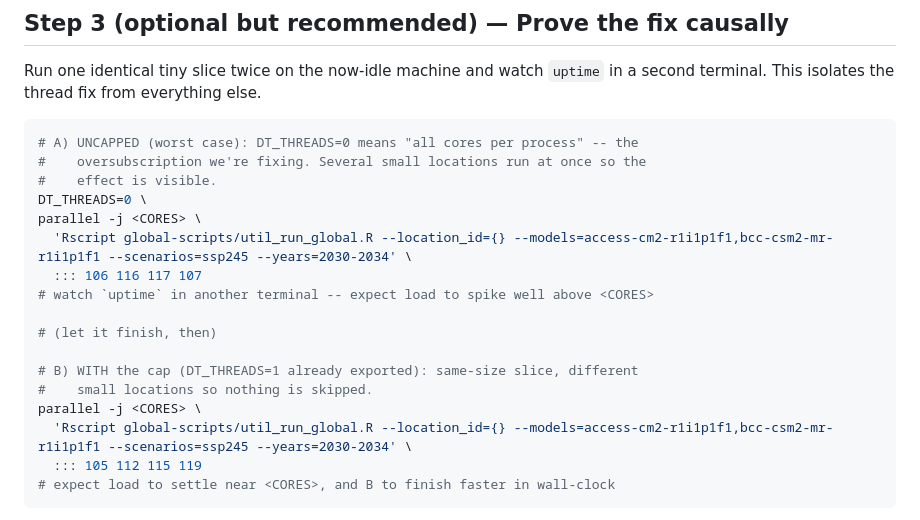
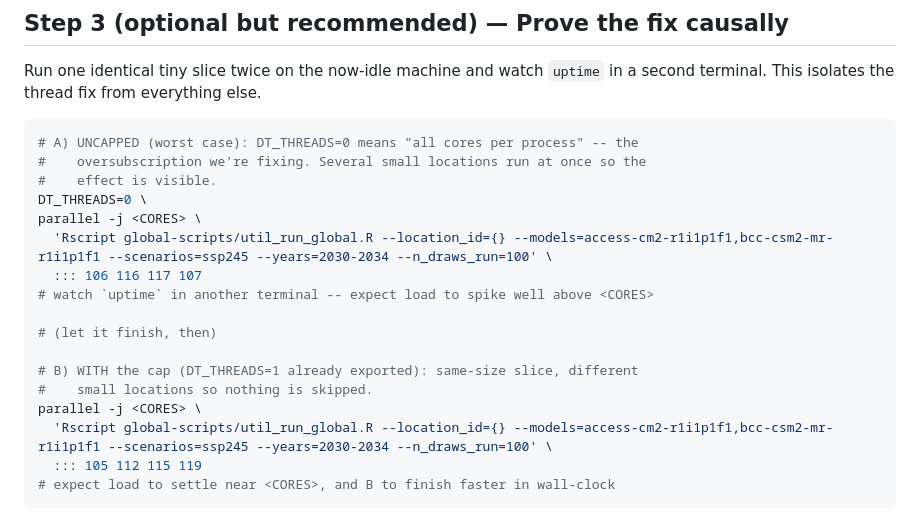
Before and after one commit to aaron-oz/2026-climate-health-burden-projections, a Markdown page: benchmark-plan-for-caspar.md, the part around the change. Rendered like a GitHub page.

Commit message:
Add --n_draws_run=100 to the A/B commands for consistency with the benchmark
Co-Authored-By: Claude Opus 4.8 <noreply@anthropic.com>

````diff
--- a/benchmark-plan-for-caspar.md
+++ b/benchmark-plan-for-caspar.md
@@ -92,7 +92,7 @@ a second terminal. This isolates the thread fix from everything else.
 #    effect is visible.
 DT_THREADS=0 \
 parallel -j <CORES> \
-  'Rscript global-scripts/util_run_global.R --location_id={} --models=access-cm2-r1i1p1f1,bcc-csm2-mr-r1i1p1f1 --scenarios=ssp245 --years=2030-2034' \
+  'Rscript global-scripts/util_run_global.R --location_id={} --models=access-cm2-r1i1p1f1,bcc-csm2-mr-r1i1p1f1 --scenarios=ssp245 --years=2030-2034 --n_draws_run=100' \
   ::: 106 116 117 107
 # watch `uptime` in another terminal -- expect load to spike well above <CORES>
 
@@ -101,7 +101,7 @@ parallel -j <CORES> \
 # B) WITH the cap (DT_THREADS=1 already exported): same-size slice, different
 #    small locations so nothing is skipped.
 parallel -j <CORES> \
-  'Rscript global-scripts/util_run_global.R --location_id={} --models=access-cm2-r1i1p1f1,bcc-csm2-mr-r1i1p1f1 --scenarios=ssp245 --years=2030-2034' \
+  'Rscript global-scripts/util_run_global.R --location_id={} --models=access-cm2-r1i1p1f1,bcc-csm2-mr-r1i1p1f1 --scenarios=ssp245 --years=2030-2034 --n_draws_run=100' \
   ::: 105 112 115 119
 # expect load to settle near <CORES>, and B to finish faster in wall-clock
 ```
````
